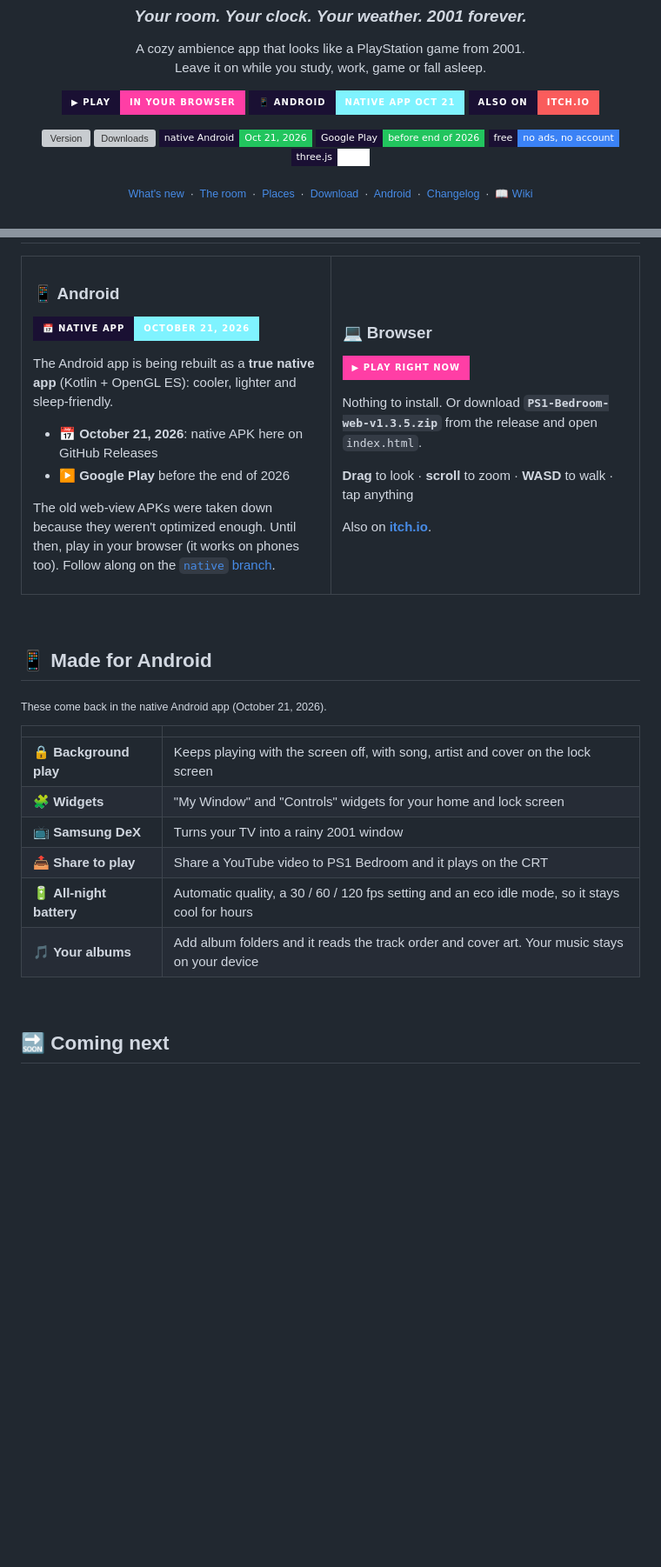
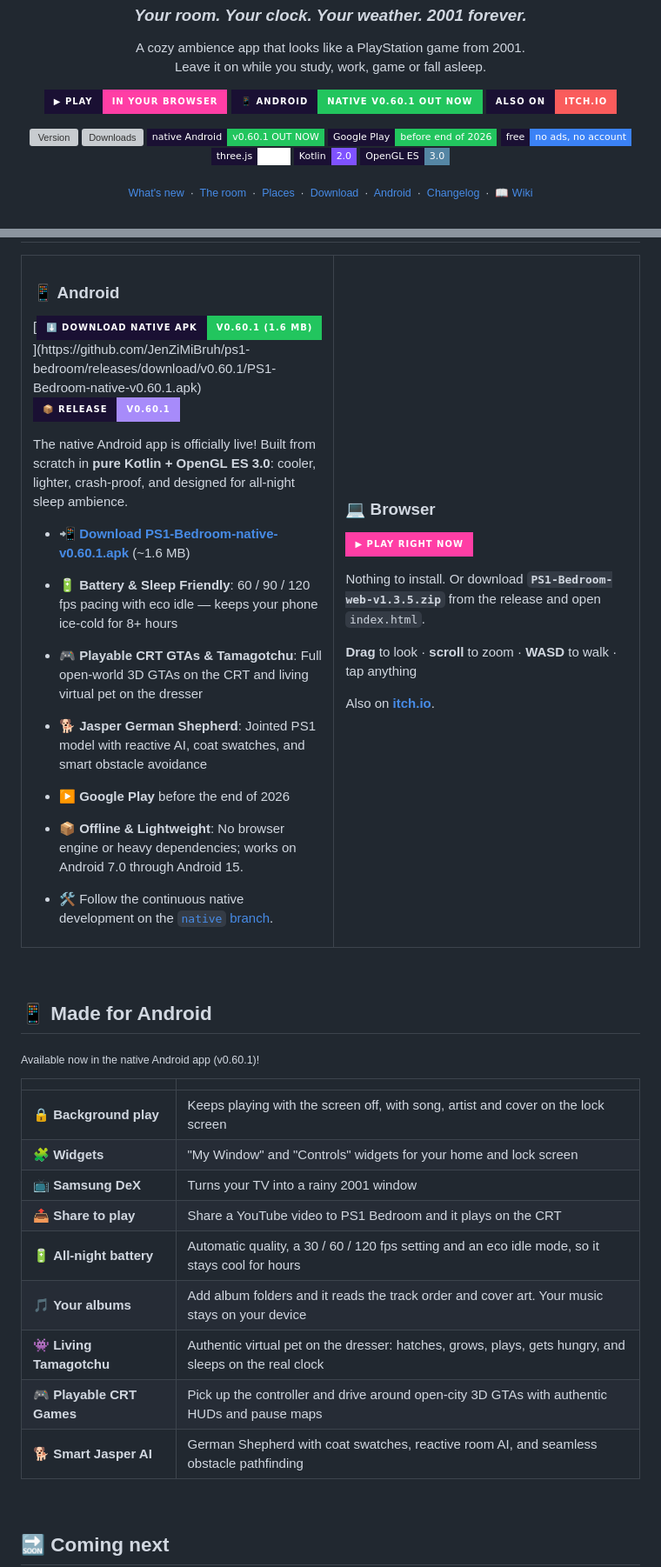
Before and after one commit to JenZiMiBruh/ps1-bedroom, a Markdown page: README.md, 2 parts joined by grey strips. Shown at 87% size. Rendered like a GitHub page; badges without logos; blank space fills up the shorter version; grey boxes are pictures that could not be loaded.

Commit message:
docs(main): announce PS1 Bedroom Native v0.60.1 release, update Android section and download links

```diff
--- a/README.md
+++ b/README.md
@@ -9,15 +9,17 @@
 <p>A cozy ambience app that looks like a PlayStation game from 2001.<br>Leave it on while you study, work, game or fall asleep.</p>
 
 [![Play in your browser](https://img.shields.io/badge/▶%20PLAY-in%20your%20browser-ff3ea5?style=for-the-badge&logo=googlechrome&logoColor=white&labelColor=1a1033)](https://jenzimibruh.github.io/ps1-bedroom/play/)
-[![Android: native app Oct 21](https://img.shields.io/badge/📱%20ANDROID-native%20app%20Oct%2021-7ff3ff?style=for-the-badge&logo=android&logoColor=white&labelColor=1a1033)](../../issues/29)
+[![Android: Native App v0.60.1 Out Now](https://img.shields.io/badge/📱%20ANDROID-Native%20v0.60.1%20Out%20Now-22c55e?style=for-the-badge&logo=android&logoColor=white&labelColor=1a1033)](https://github.com/JenZiMiBruh/ps1-bedroom/releases/tag/v0.60.1)
 [![itch.io](https://img.shields.io/badge/ALSO%20ON-itch.io-fa5c5c?style=for-the-badge&logo=itchdotio&logoColor=white&labelColor=1a1033)](https://galloade.itch.io/ps1-bedroom)
 
 [![Version](https://img.shields.io/github/v/release/JenZiMiBruh/ps1-bedroom?style=flat-square&label=version&color=a78bfa&labelColor=1a1033)](../../releases/latest)
 [![Downloads](https://img.shields.io/github/downloads/JenZiMiBruh/ps1-bedroom/total?style=flat-square&label=downloads&color=ffd23f&labelColor=1a1033)](../../releases)
-![Native Android](https://img.shields.io/badge/native%20Android-Oct%2021%2C%202026-22c55e?style=flat-square&logo=android&logoColor=white&labelColor=1a1033)
+![Native Android](https://img.shields.io/badge/native%20Android-v0.60.1%20OUT%20NOW-22c55e?style=flat-square&logo=android&logoColor=white&labelColor=1a1033)
 ![Google Play](https://img.shields.io/badge/Google%20Play-before%20end%20of%202026-22c55e?style=flat-square&logo=googleplay&logoColor=white&labelColor=1a1033)
 ![Free](https://img.shields.io/badge/free-no%20ads%2C%20no%20account-3b82f6?style=flat-square&labelColor=1a1033)
 ![three.js](https://img.shields.io/badge/three.js-r128-white?style=flat-square&logo=three.js&logoColor=white&labelColor=1a1033)
+![Kotlin](https://img.shields.io/badge/Kotlin-2.0-7f52ff?style=flat-square&logo=kotlin&logoColor=white&labelColor=1a1033)
+![OpenGL ES](https://img.shields.io/badge/OpenGL%20ES-3.0-5586a4?style=flat-square&logo=opengl&logoColor=white&labelColor=1a1033)
 
 <sub><a href="#-new-in-135--clear-skies">What's new</a> &nbsp;·&nbsp; <a href="#-the-room">The room</a> &nbsp;·&nbsp; <a href="#-15-places-outside">Places</a> &nbsp;·&nbsp; <a href="#%EF%B8%8F-get-it">Download</a> &nbsp;·&nbsp; <a href="#-made-for-android">Android</a> &nbsp;·&nbsp; <a href="#-changelog">Changelog</a> &nbsp;·&nbsp; <a href="../../wiki">📖 Wiki</a></sub>
 
@@ -128,14 +139,19 @@
 
 ### 📱 Android
 
-[![Native app Oct 21](https://img.shields.io/badge/📅%20NATIVE%20APP-October%2021%2C%202026-7ff3ff?style=for-the-badge&logo=android&logoColor=white&labelColor=1a1033)](../../issues/29)
+[![Download Native APK](https://img.shields.io/badge/⬇️%20DOWNLOAD%20NATIVE%20APK-v0.60.1%20(1.6%20MB)-22c55e?style=for-the-badge&logo=android&logoColor=white&labelColor=1a1033)](https://github.com/JenZiMiBruh/ps1-bedroom/releases/download/v0.60.1/PS1-Bedroom-native-v0.60.1.apk)
+[![GitHub Releases](https://img.shields.io/badge/📦%20RELEASE-v0.60.1-a78bfa?style=for-the-badge&logo=github&logoColor=white&labelColor=1a1033)](../../releases/tag/v0.60.1)
 
-The Android app is being rebuilt as a **true native app** (Kotlin + OpenGL ES): cooler, lighter and sleep-friendly.
+The native Android app is officially live! Built from scratch in **pure Kotlin + OpenGL ES 3.0**: cooler, lighter, crash-proof, and designed for all-night sleep ambience.
 
-- 📅 **October 21, 2026**: native APK here on GitHub Releases
+- 📲 **[Download PS1-Bedroom-native-v0.60.1.apk](https://github.com/JenZiMiBruh/ps1-bedroom/releases/download/v0.60.1/PS1-Bedroom-native-v0.60.1.apk)** (~1.6 MB)
+- 🔋 **Battery & Sleep Friendly**: 60 / 90 / 120 fps pacing with eco idle — keeps your phone ice-cold for 8+ hours
+- 🎮 **Playable CRT GTAs & Tamagotchu**: Full open-world 3D GTAs on the CRT and living virtual pet on the dresser
+- 🐕 **Jasper German Shepherd**: Jointed PS1 model with reactive AI, coat swatches, and smart obstacle avoidance
 - ▶️ **Google Play** before the end of 2026
 
-The old web-view APKs were taken down because they weren't optimized enough. Until then, play in your browser (it works on phones too). Follow along on the [`native` branch](../../tree/native).
+- 📦 **Offline & Lightweight**: No browser engine or heavy dependencies; works on Android 7.0 through Android 15.
+- 🛠️ Follow the continuous native development on the [`native` branch](../../tree/native).
 
 </td>
 <td width="50%" valign="top">
@@ -158,7 +174,7 @@ Also on **[itch.io](https://galloade.itch.io/ps1-bedroom)**.
 
 ## 📱 Made for Android
 
-<sub>These come back in the native Android app (October 21, 2026).</sub>
+<sub>Available now in the native Android app (v0.60.1)!</sub>
 
 | | |
 |---|---|
@@ -168,6 +184,9 @@ Also on **[itch.io](https://galloade.itch.io/ps1-bedroom)**.
 | 📤 **Share to play** | Share a YouTube video to PS1 Bedroom and it plays on the CRT |
 | 🔋 **All-night battery** | Automatic quality, a 30 / 60 / 120 fps setting and an eco idle mode, so it stays cool for hours |
 | 🎵 **Your albums** | Add album folders and it reads the track order and cover art. Your music stays on your device |
+| 👾 **Living Tamagotchu** | Authentic virtual pet on the dresser: hatches, grows, plays, gets hungry, and sleeps on the real clock |
+| 🎮 **Playable CRT Games** | Pick up the controller and drive around open-city 3D GTAs with authentic HUDs and pause maps |
+| 🐕 **Smart Jasper AI** | German Shepherd with coat swatches, reactive room AI, and seamless obstacle pathfinding |
 
 <br>
 
```
Also changed, not shown: other parts of README.md (+13 -4 lines).
